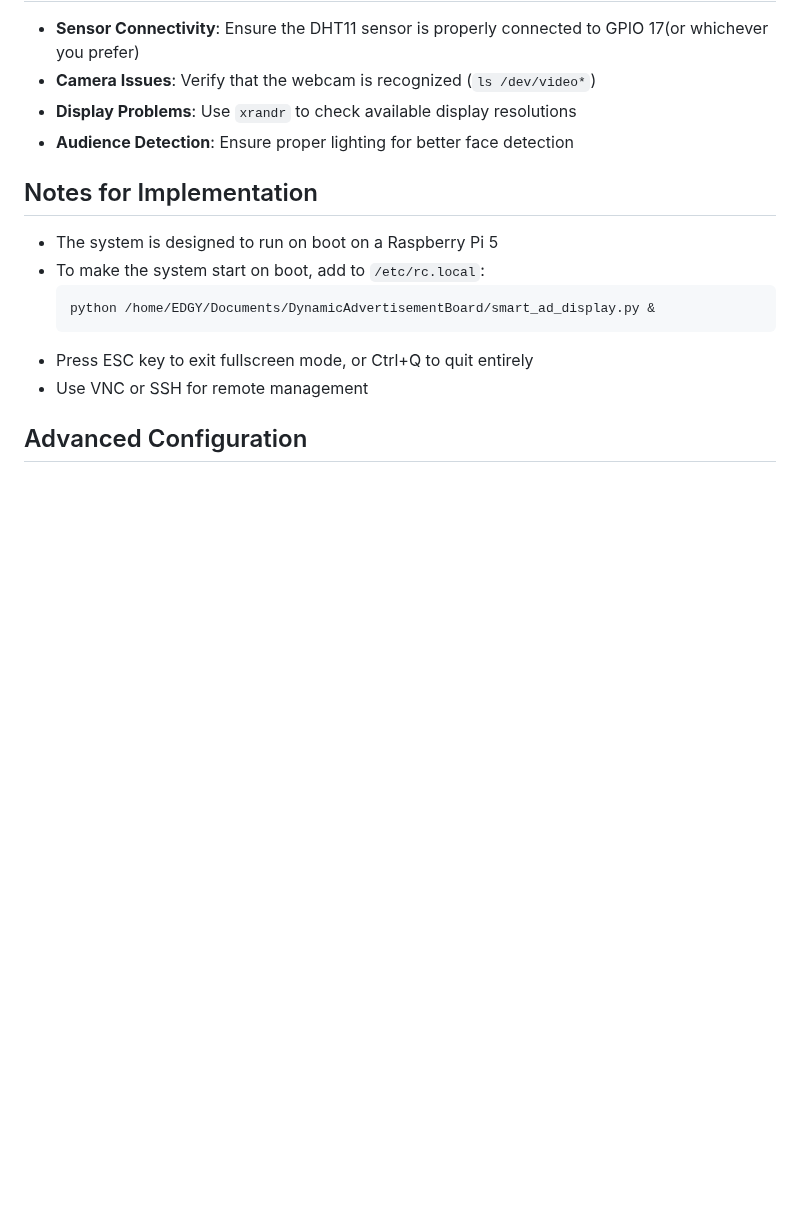
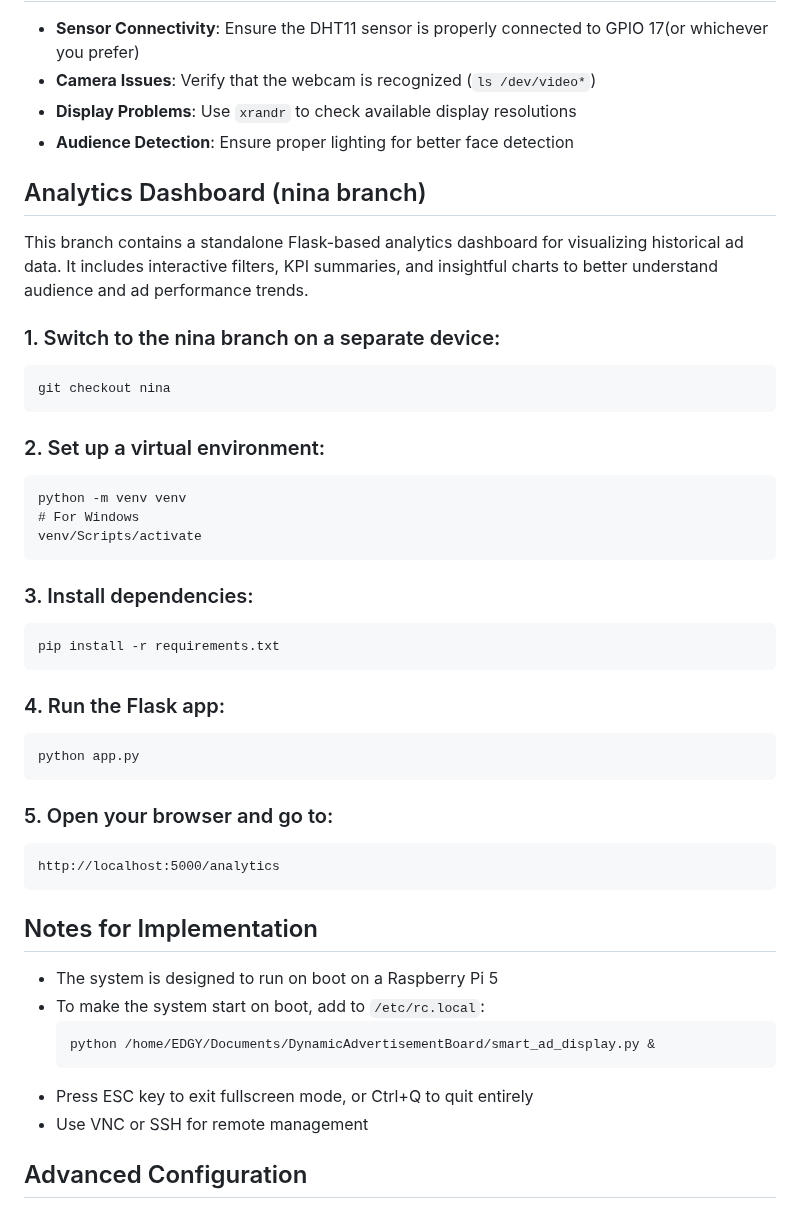
Before and after one commit to KaungMK/DynamicAdvertisementBoard, a Markdown page: README.md, the part around the change. Drawn GitHub-style; blank space fills up the shorter version.

````diff
--- a/README.md
+++ b/README.md
@@ -140,6 +140,31 @@ The main application automatically starts the following sensor scripts:
 - **Display Problems**: Use `xrandr` to check available display resolutions
 - **Audience Detection**: Ensure proper lighting for better face detection
 
+## Analytics Dashboard (nina branch)
+This branch contains a standalone Flask-based analytics dashboard for visualizing historical ad data. It includes interactive filters, KPI summaries, and insightful charts to better understand audience and ad performance trends.
+
+### 1. Switch to the nina branch on a separate device:
+```
+git checkout nina
+```
+### 2. Set up a virtual environment:
+```
+python -m venv venv
+# For Windows
+venv/Scripts/activate
+```
+### 3. Install dependencies:
+```
+pip install -r requirements.txt
+```
+### 4. Run the Flask app:
+```
+python app.py
+```
+### 5. Open your browser and go to:
+```
+http://localhost:5000/analytics
+```
 ## Notes for Implementation
 
 - The system is designed to run on boot on a Raspberry Pi 5
````
